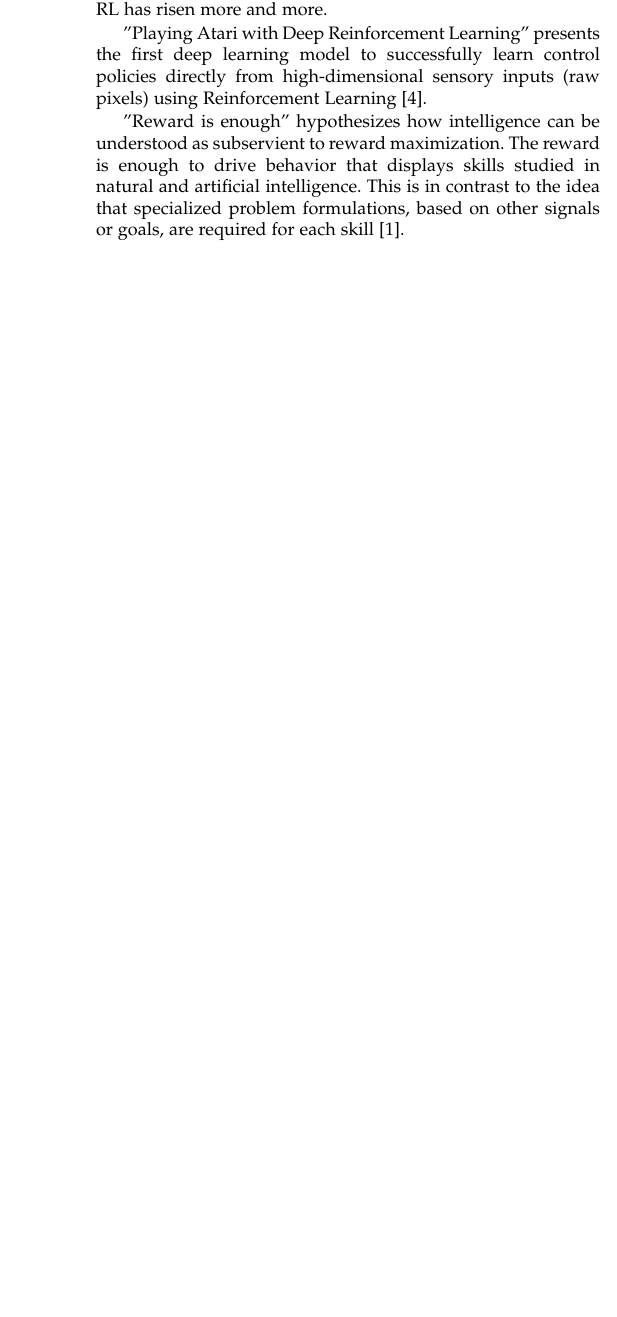
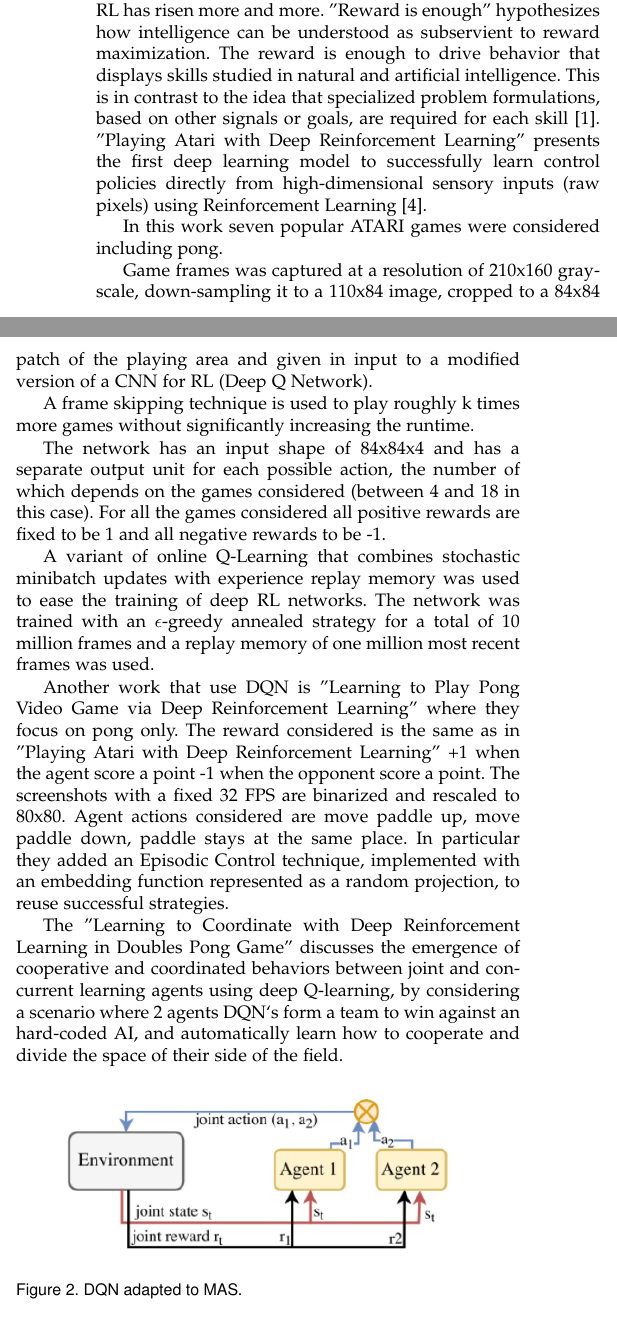
Before and after one commit to davidepietrasanta/Netlogo-pong, a LaTeX paper (survey/survey.tex, which reads survey/sections/2_state_of_the_art.tex): part of one column of page 1 of 2 before the commit and two parts of the columns of page 1 of 3 after it, the two joined at a grey line, cut so that both start at the same text, the shorter picture padded with empty space. Compiled offline with pdfLaTeX.

Commit message:
Add state of the art pong approches

```diff
--- a/survey/sections/2_state_of_the_art.tex
+++ b/survey/sections/2_state_of_the_art.tex
@@ -11,8 +11,47 @@ agent's reward by performing a series of actions in response to a dynamic enviro
     \label{fig:RL_illustration}
 \end{figure}
 
-After papers like "Playing Atari with Deep Reinforcement Learning"\cite{mnih2013playing} and "Reward is enough"\cite{silver2021reward} the enthusiasm for the RL has risen more and more.
-
+After papers like "Reward is enough"\cite{silver2021reward} and "Playing Atari with Deep Reinforcement Learning"\cite{mnih2013playing} the enthusiasm for the RL has risen more and more.
+"Reward is enough" hypothesizes how intelligence can be understood as subservient to reward maximization. The reward is enough to drive behavior that displays skills studied in natural and artificial intelligence. This is in contrast to the idea that specialized problem formulations, based on other signals or goals, are required for each skill \cite{silver2021reward}.
 "Playing Atari with Deep Reinforcement Learning" presents the first deep learning model to successfully learn control policies directly from high-dimensional sensory inputs (raw pixels) using Reinforcement Learning \cite{mnih2013playing}.
 
-"Reward is enough" hypothesizes how intelligence can be understood as subservient to reward maximization. The reward is enough to drive behavior that displays skills studied in natural and artificial intelligence. This is in contrast to the idea that specialized problem formulations, based on other signals or goals, are required for each skill \cite{silver2021reward}.
+
+
+
+In this work seven popular ATARI games were considered including pong.
+
+Game frames was captured at a resolution of 210x160 gray-scale, down-sampling it to a 110x84 image, cropped to a 84x84 patch of the playing area
+and given in input to a modified version of a CNN for RL (Deep Q Network).
+
+A frame skipping technique is used to play roughly k times more games without significantly increasing the runtime.
+
+The network has an input shape of 84x84x4 and has a separate output unit for each possible action, the number of which depends on the games considered (between 4 and 18 in this case).
+For all the games considered all positive rewards are fixed to be 1 and all negative rewards to be -1.
+
+A variant of online Q-Learning that combines stochastic minibatch updates with experience replay memory was used to ease the training of deep RL networks.
+The network was trained with an $\epsilon$-greedy annealed strategy for a total of 10 million frames and a replay memory of one million most recent frames was used.
+
+
+
+
+Another work that use DQN is "Learning to Play Pong Video Game via Deep Reinforcement Learning" where they focus on pong only.
+The reward considered is the same as in "Playing Atari with Deep Reinforcement Learning" +1 when the agent score a point -1 when the opponent score a point.
+The screenshots with a fixed 32 FPS are binarized and rescaled to 80x80.
+Agent actions considered are move paddle up, move paddle down, paddle stays at the same place.
+In particular they added an Episodic Control technique, implemented with an embedding function represented as a random projection, to reuse successful strategies.
+
+
+
+
+The "Learning to Coordinate with Deep Reinforcement Learning in Doubles Pong Game" discusses the emergence of cooperative and coordinated behaviors between joint and concurrent learning
+agents using deep Q-learning, by considering a scenario where 2 agents DQN`s form a team to win against an hard-coded AI,
+and automatically learn how to cooperate and divide the space of their side of the field.
+
+\begin{figure}[ht]
+    \centering
+    \includegraphics[width=0.4\textwidth]{images/DQN_MAS.png}
+    \label{dqnmas}
+    \caption{DQN adapted to MAS.}
+\end{figure}
+
+There are three actions that each agent can take: move up, move down, stay at the same place.
@@ -18,0 +70,8 @@ After papers like "Playing Atari with Deep Reinforcement Learning"\cite{mnih2013
+\end{table}
+
+Instead of randomly sampling prioritized experience replay is used.
+
+
+
+
+All previous works make the agent learn to play pong against an hardcoded AI agent, but "Multi agent cooperation and competition with deep reinforcement learning" considered to use an opponent
```
Also changed, not shown: survey/images/DQN_MAS.png (added), survey/images/neuroevolution.png (added), survey/sections/2_state_of_the_art.tex (56 more changed lines).
